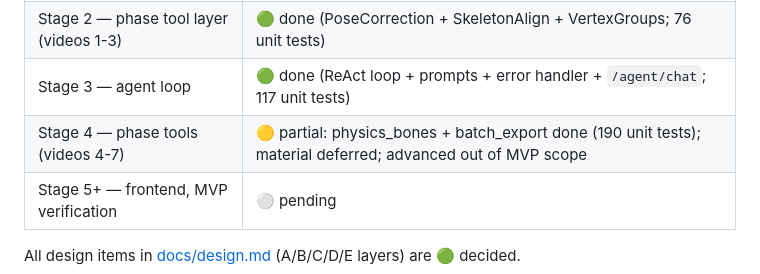
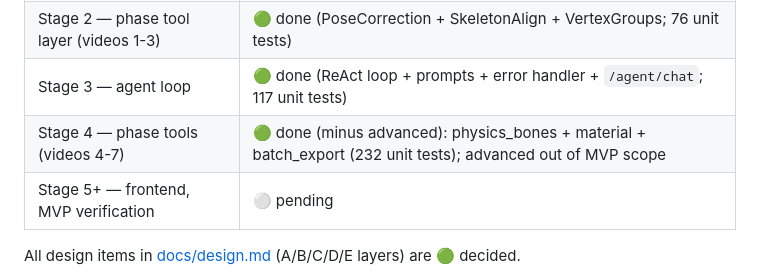
Before and after one commit to Dimcirui/REE-ModPilot, a Markdown page: README.md, the part around the change. GitHub-like rendering.

Commit message:
docs: update README + backlog for Stage 4 completion (232 unit tests)

```diff
--- a/README.md
+++ b/README.md
@@ -15,7 +15,7 @@
 | Stage 1 — communication backbone | 🟢 done (BlenderClient + SceneCache + LLMClient; 30 unit tests) |
 | Stage 2 — phase tool layer (videos 1-3) | 🟢 done (PoseCorrection + SkeletonAlign + VertexGroups; 76 unit tests) |
 | Stage 3 — agent loop | 🟢 done (ReAct loop + prompts + error handler + `/agent/chat`; 117 unit tests) |
-| Stage 4 — phase tools (videos 4-7) | 🟡 partial: physics_bones + batch_export done (190 unit tests); material deferred; advanced out of MVP scope |
+| Stage 4 — phase tools (videos 4-7) | 🟢 done (minus advanced): physics_bones + material + batch_export (232 unit tests); advanced out of MVP scope |
 | Stage 5+ — frontend, MVP verification | ⚪ pending |
 
 All design items in [docs/design.md](docs/design.md) (A/B/C/D/E layers) are 🟢 decided.
```
Also changed, not shown: docs/backlog.md (+2 -2 lines).
